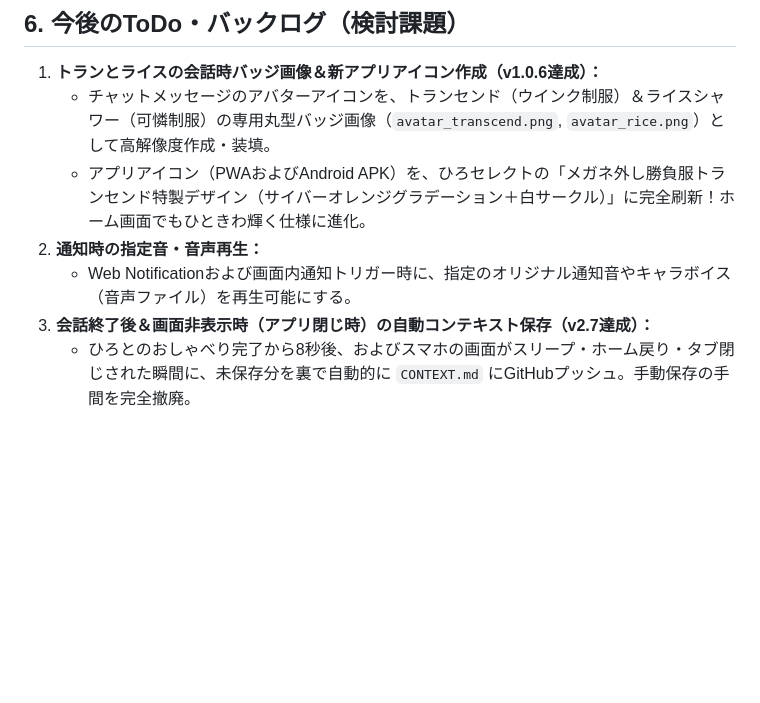
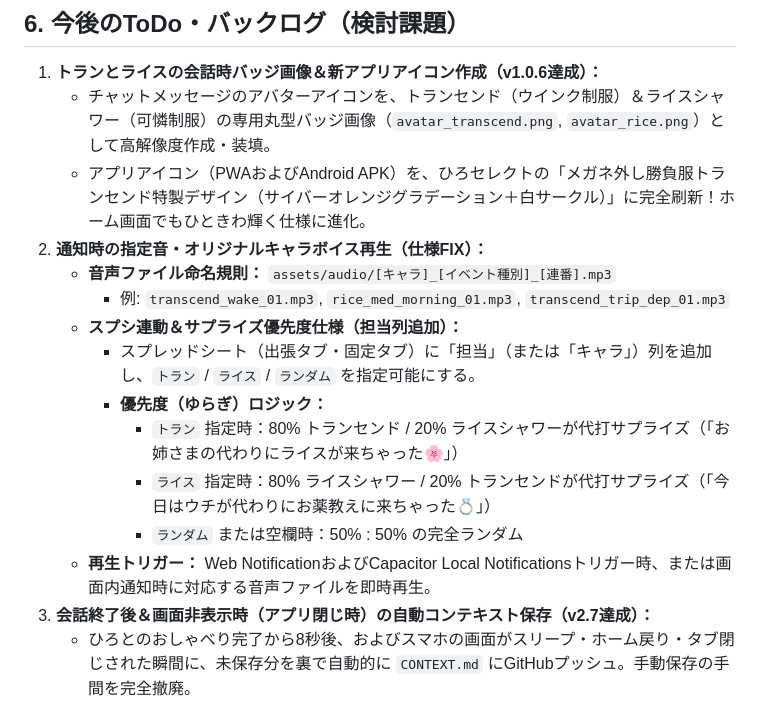
Before and after one commit to pan-forge/MyTranscend, a Markdown page: SPEC.md, the part around the change. Rendered like a GitHub page; blank space fills up the shorter version.

Commit message:
docs: finalize voice notification specification with file naming and sheet priority logic

```diff
--- a/SPEC.md
+++ b/SPEC.md
@@ -197,8 +197,16 @@ D:\usr\work\panForge\MyTranscend\
 1. **トランとライスの会話時バッジ画像＆新アプリアイコン作成（v1.0.6達成）：**
    - チャットメッセージのアバターアイコンを、トランセンド（ウインク制服）＆ライスシャワー（可憐制服）の専用丸型バッジ画像（`avatar_transcend.png`, `avatar_rice.png`）として高解像度作成・装填。
    - アプリアイコン（PWAおよびAndroid APK）を、ひろセレクトの「メガネ外し勝負服トランセンド特製デザイン（サイバーオレンジグラデーション＋白サークル）」に完全刷新！ホーム画面でもひときわ輝く仕様に進化。
-2. **通知時の指定音・音声再生：**
-   - Web Notificationおよび画面内通知トリガー時に、指定のオリジナル通知音やキャラボイス（音声ファイル）を再生可能にする。
+2. **通知時の指定音・オリジナルキャラボイス再生（仕様FIX）：**
+   - **音声ファイル命名規則：** `assets/audio/[キャラ]_[イベント種別]_[連番].mp3`
+     - 例: `transcend_wake_01.mp3`, `rice_med_morning_01.mp3`, `transcend_trip_dep_01.mp3`
+   - **スプシ連動＆サプライズ優先度仕様（担当列追加）：**
+     - スプレッドシート（出張タブ・固定タブ）に「担当」（または「キャラ」）列を追加し、`トラン` / `ライス` / `ランダム` を指定可能にする。
+     - **優先度（ゆらぎ）ロジック：**
+       - `トラン` 指定時：80% トランセンド / 20% ライスシャワーが代打サプライズ（「お姉さまの代わりにライスが来ちゃった🌸」）
+       - `ライス` 指定時：80% ライスシャワー / 20% トランセンドが代打サプライズ（「今日はウチが代わりにお薬教えに来ちゃった💍」）
+       - `ランダム` または空欄時：50% : 50% の完全ランダム
+   - **再生トリガー：** Web NotificationおよびCapacitor Local Notificationsトリガー時、または画面内通知時に対応する音声ファイルを即時再生。
 3. **会話終了後＆画面非表示時（アプリ閉じ時）の自動コンテキスト保存（v2.7達成）：**
    - ひろとのおしゃべり完了から8秒後、およびスマホの画面がスリープ・ホーム戻り・タブ閉じされた瞬間に、未保存分を裏で自動的に `CONTEXT.md` にGitHubプッシュ。手動保存の手間を完全撤廃。
 4. **通知（固定ルーティン・個別お出かけ）の表示内容の精査（v2.6達成）：**
```
Also changed, not shown: HANDOVER.md (+1 -1 lines).
